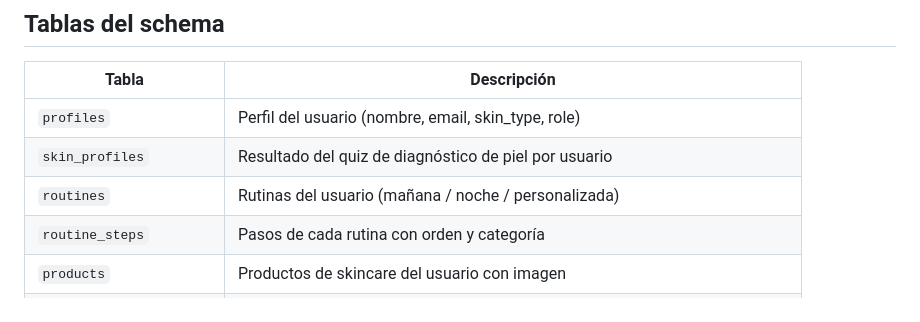
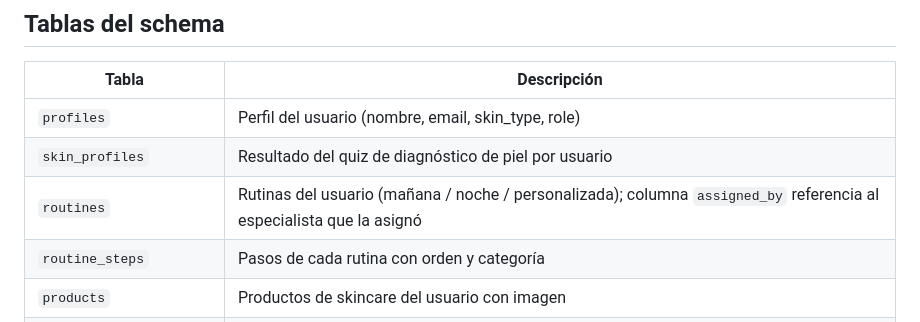
Before and after one commit to RomeroSilvia/Eos, a Markdown page: docs/database-setup.md, the part around the change. GitHub-like rendering.

```diff
--- a/docs/database-setup.md
+++ b/docs/database-setup.md
@@ -15,7 +15,7 @@ Eos usa Supabase PostgreSQL como base de datos.
 |---|---|
 | `profiles` | Perfil del usuario (nombre, email, skin_type, role) |
 | `skin_profiles` | Resultado del quiz de diagnóstico de piel por usuario |
-| `routines` | Rutinas del usuario (mañana / noche / personalizada) |
+| `routines` | Rutinas del usuario (mañana / noche / personalizada); columna `assigned_by` referencia al especialista que la asignó |
 | `routine_steps` | Pasos de cada rutina con orden y categoría |
 | `products` | Productos de skincare del usuario con imagen |
 | `routine_step_products` | Asociación N:M entre pasos y productos |
```
Also changed, not shown: README.md (+15 -5 lines), docs/next-steps.md (+5 -0 lines).
